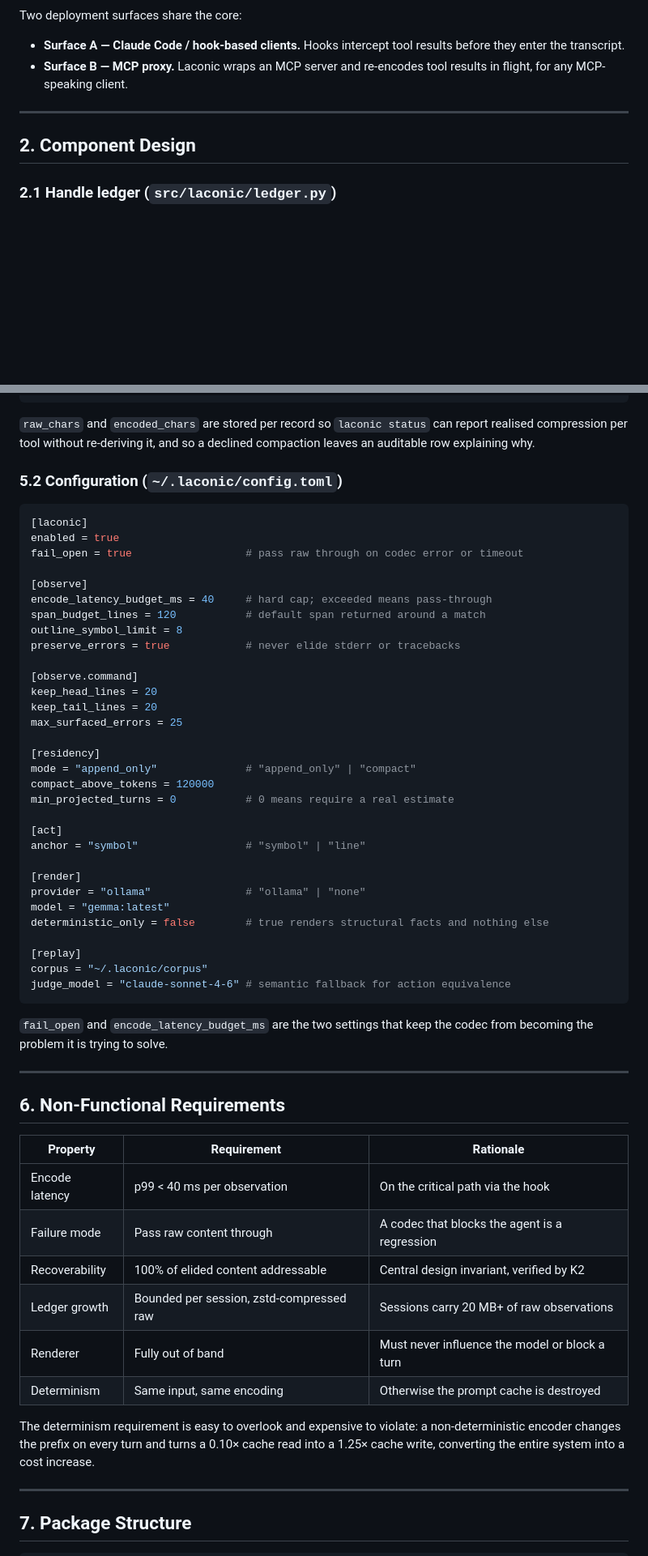
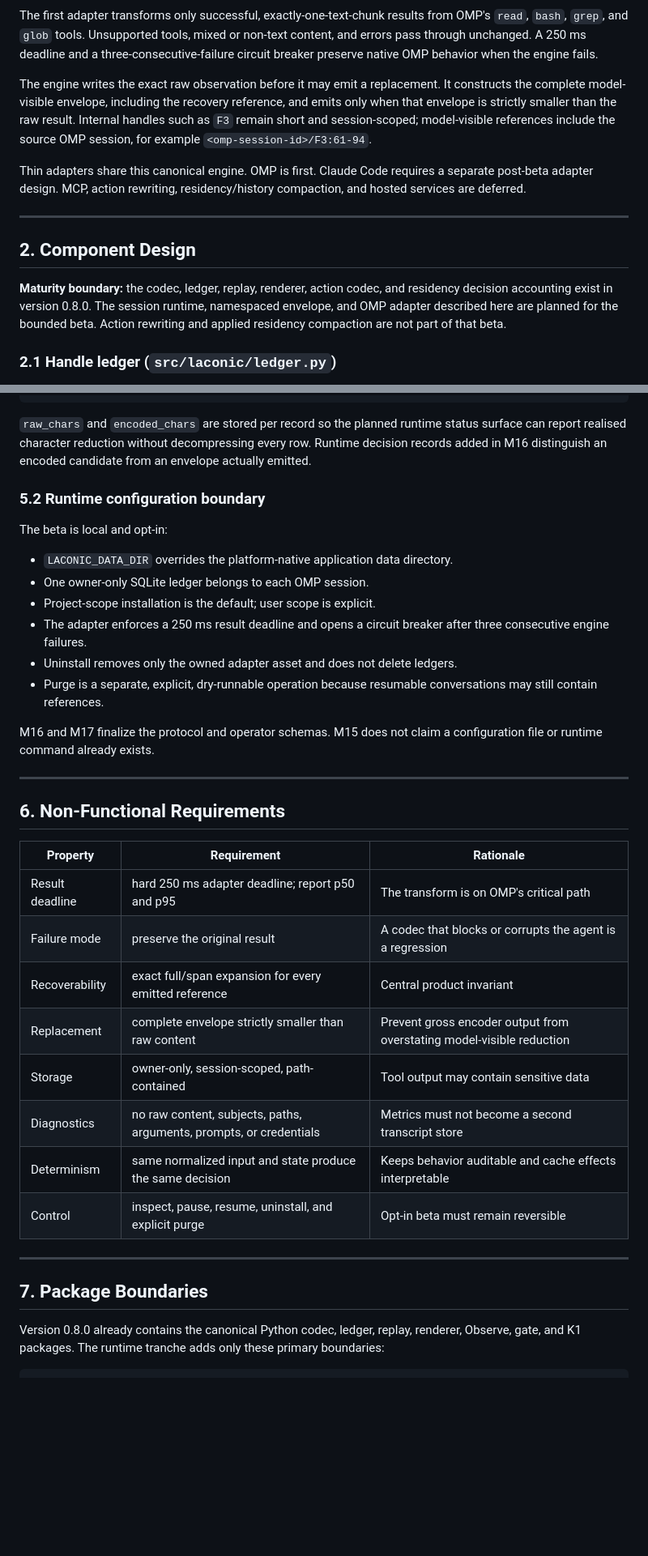
Before and after one commit to Mathews-Tom/laconic, a Markdown page: docs/system-design.md, 2 parts joined by grey strips. Shown at 81% size. Rendered like a GitHub page; blank space fills up the shorter version.

````diff
--- a/docs/system-design.md
+++ b/docs/system-design.md
@@ -48,13 +38,15 @@ graph TB
 ```
 
-Two deployment surfaces share the core:
+The first adapter transforms only successful, exactly-one-text-chunk results from OMP's `read`, `bash`, `grep`, and `glob` tools. Unsupported tools, mixed or non-text content, and errors pass through unchanged. A 250 ms deadline and a three-consecutive-failure circuit breaker preserve native OMP behavior when the engine fails.
 
-- **Surface A — Claude Code / hook-based clients.** Hooks intercept tool results before they enter the transcript.
-- **Surface B — MCP proxy.** Laconic wraps an MCP server and re-encodes tool results in flight, for any MCP-speaking client.
+The engine writes the exact raw observation before it may emit a replacement. It constructs the complete model-visible envelope, including the recovery reference, and emits only when that envelope is strictly smaller than the raw result. Internal handles such as `F3` remain short and session-scoped; model-visible references include the source OMP session, for example `<omp-session-id>/F3:61-94`.
+
+Thin adapters share this canonical engine. OMP is first. Claude Code requires a separate post-beta adapter design. MCP, action rewriting, residency/history compaction, and hosted services are deferred.
 
 ---
+## 2. Component Design
 
-## 2. Component Design
+**Maturity boundary:** the codec, ledger, replay, renderer, action codec, and residency decision accounting exist in version 0.8.0. The session runtime, namespaced envelope, and OMP adapter described here are planned for the bounded beta. Action rewriting and applied residency compaction are not part of that beta.
 
 ### 2.1 Handle ledger (`src/laconic/ledger.py`)
 
@@ -475,62 +502,37 @@ CREATE TABLE compactions (
 );
 ```
 
-`raw_chars` and `encoded_chars` are stored per record so `laconic status` can report realised compression per tool without re-deriving it, and so a declined compaction leaves an auditable row explaining why.
+`raw_chars` and `encoded_chars` are stored per record so the planned runtime status surface can report realised character reduction without decompressing every row. Runtime decision records added in M16 distinguish an encoded candidate from an envelope actually emitted.
 
-### 5.2 Configuration (`~/.laconic/config.toml`)
+### 5.2 Runtime configuration boundary
 
-```toml
-[laconic]
-enabled = true
-fail_open = true                  # pass raw through on codec error or timeout
+The beta is local and opt-in:
 
-[observe]
-encode_latency_budget_ms = 40     # hard cap; exceeded means pass-through
-span_budget_lines = 120           # default span returned around a match
-outline_symbol_limit = 8
-preserve_errors = true            # never elide stderr or tracebacks
+- `LACONIC_DATA_DIR` overrides the platform-native application data directory.
+- One owner-only SQLite ledger belongs to each OMP session.
+- Project-scope installation is the default; user scope is explicit.
+- The adapter enforces a 250 ms result deadline and opens a circuit breaker after three consecutive engine failures.
+- Uninstall removes only the owned adapter asset and does not delete ledgers.
+- Purge is a separate, explicit, dry-runnable operation because resumable conversations may still contain references.
 
-[observe.command]
-keep_head_lines = 20
-keep_tail_lines = 20
-max_surfaced_errors = 25
-
-[residency]
-mode = "append_only"              # "append_only" | "compact"
-compact_above_tokens = 120000
-min_projected_turns = 0           # 0 means require a real estimate
-
-[act]
-anchor = "symbol"                 # "symbol" | "line"
-
-[render]
-provider = "ollama"               # "ollama" | "none"
-model = "gemma:latest"
-deterministic_only = false        # true renders structural facts and nothing else
-
-[replay]
-corpus = "~/.laconic/corpus"
-judge_model = "claude-sonnet-4-6" # semantic fallback for action equivalence
-```
-
-`fail_open` and `encode_latency_budget_ms` are the two settings that keep the codec from becoming the problem it is trying to solve.
+M16 and M17 finalize the protocol and operator schemas. M15 does not claim a configuration file or runtime command already exists.
 
 ---
-
 ## 6. Non-Functional Requirements
 
 | Property | Requirement | Rationale |
 |---|---|---|
-| Encode latency | p99 < 40 ms per observation | On the critical path via the hook |
-| Failure mode | Pass raw content through | A codec that blocks the agent is a regression |
-| Recoverability | 100% of elided content addressable | Central design invariant, verified by K2 |
-| Ledger growth | Bounded per session, zstd-compressed raw | Sessions carry 20 MB+ of raw observations |
-| Renderer | Fully out of band | Must never influence the model or block a turn |
-| Determinism | Same input, same encoding | Otherwise the prompt cache is destroyed |
-
-The determinism requirement is easy to overlook and expensive to violate: a non-deterministic encoder changes the prefix on every turn and turns a 0.10× cache read into a 1.25× cache write, converting the entire system into a cost increase.
+| Result deadline | hard 250 ms adapter deadline; report p50 and p95 | The transform is on OMP's critical path |
+| Failure mode | preserve the original result | A codec that blocks or corrupts the agent is a regression |
+| Recoverability | exact full/span expansion for every emitted reference | Central product invariant |
+| Replacement | complete envelope strictly smaller than raw content | Prevent gross encoder output from overstating model-visible reduction |
+| Storage | owner-only, session-scoped, path-contained | Tool output may contain sensitive data |
+| Diagnostics | no raw content, subjects, paths, arguments, prompts, or credentials | Metrics must not become a second transcript store |
+| Determinism | same normalized input and state produce the same decision | Keeps behavior auditable and cache effects interpretable |
+| Control | inspect, pause, resume, uninstall, and explicit purge | Opt-in beta must remain reversible |
 
 ---
+## 7. Package Boundaries
 
-## 7. Package Structure
+Version 0.8.0 already contains the canonical Python codec, ledger, replay, renderer, Observe, gate, and K1 packages. The runtime tranche adds only these primary boundaries:
 
````
Also changed, not shown: other parts of docs/system-design.md (+118 -148 lines).
